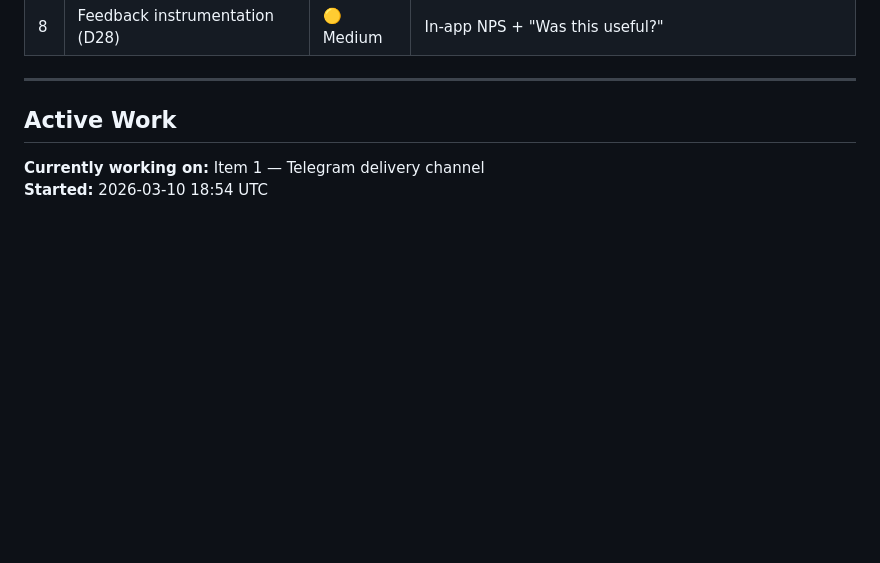
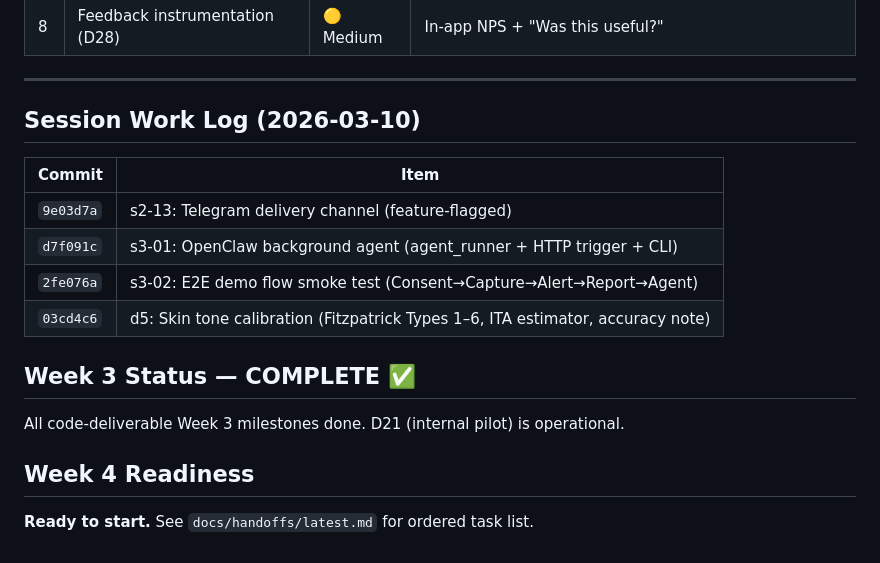
Before and after one commit to sjonnala/pranascan-mvp, a Markdown page: docs/sprint-2-tracker.md, the part around the change. Rendered like a GitHub page; blank space fills up the shorter version.

```diff
--- a/docs/sprint-2-tracker.md
+++ b/docs/sprint-2-tracker.md
@@ -72,7 +72,17 @@ npm test -- --watchAll=false     → 116 passed, 9 suites, 0 failures
 
 ---
 
-## Active Work
+## Session Work Log (2026-03-10)
 
-**Currently working on:** Item 1 — Telegram delivery channel
-**Started:** 2026-03-10 18:54 UTC
+| Commit | Item |
+|---|---|
+| `9e03d7a` | s2-13: Telegram delivery channel (feature-flagged) |
+| `d7f091c` | s3-01: OpenClaw background agent (agent_runner + HTTP trigger + CLI) |
+| `2fe076a` | s3-02: E2E demo flow smoke test (Consent→Capture→Alert→Report→Agent) |
+| `03cd4c6` | d5: Skin tone calibration (Fitzpatrick Types 1–6, ITA estimator, accuracy note) |
+
+## Week 3 Status — COMPLETE ✅
+All code-deliverable Week 3 milestones done. D21 (internal pilot) is operational.
+
+## Week 4 Readiness
+**Ready to start.** See `docs/handoffs/latest.md` for ordered task list.
```
Also changed, not shown: docs/handoffs/latest.md (+45 -35 lines).
